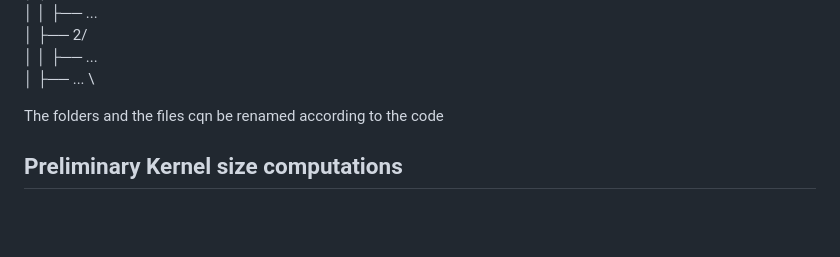
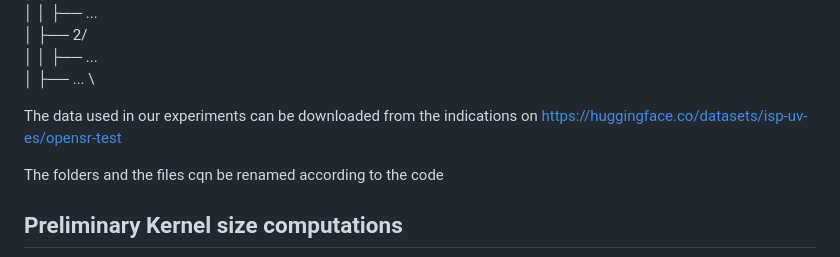
Before and after one commit to nm19000/AccuracyBounds, a Markdown page: README.md, the part around the change. Rendered like a GitHub page; blank space fills up the shorter version.

Commit message:
Readme and cleaning

```diff
--- a/README.md
+++ b/README.md
@@ -177,6 +177,8 @@ cross_processed/ \
 │ │ ├── ... \
 │ ├── ... \
 
+The data used in our experiments can be downloaded from the indications on https://huggingface.co/datasets/isp-uv-es/opensr-test
+
 
 The folders and the files cqn be renamed according to the code
 
```
